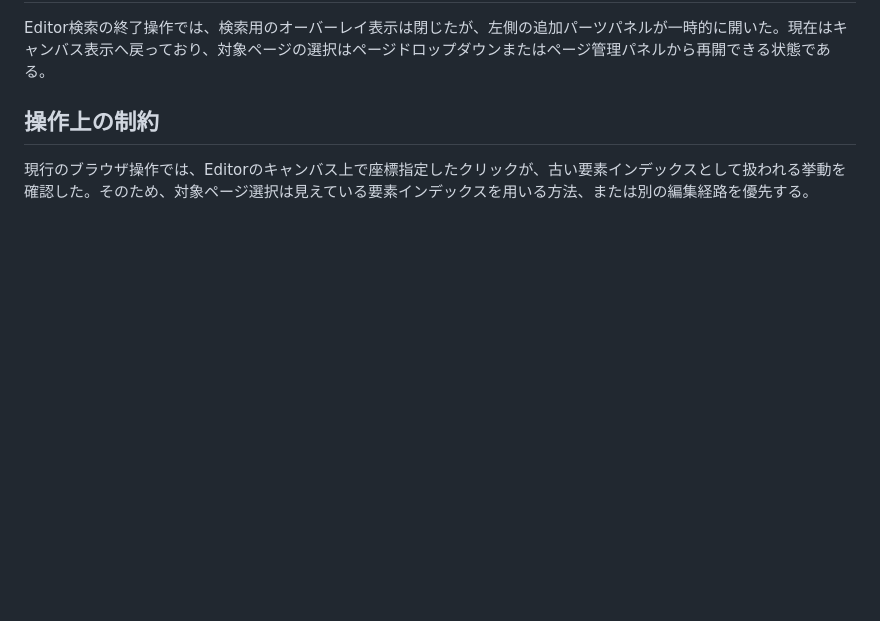
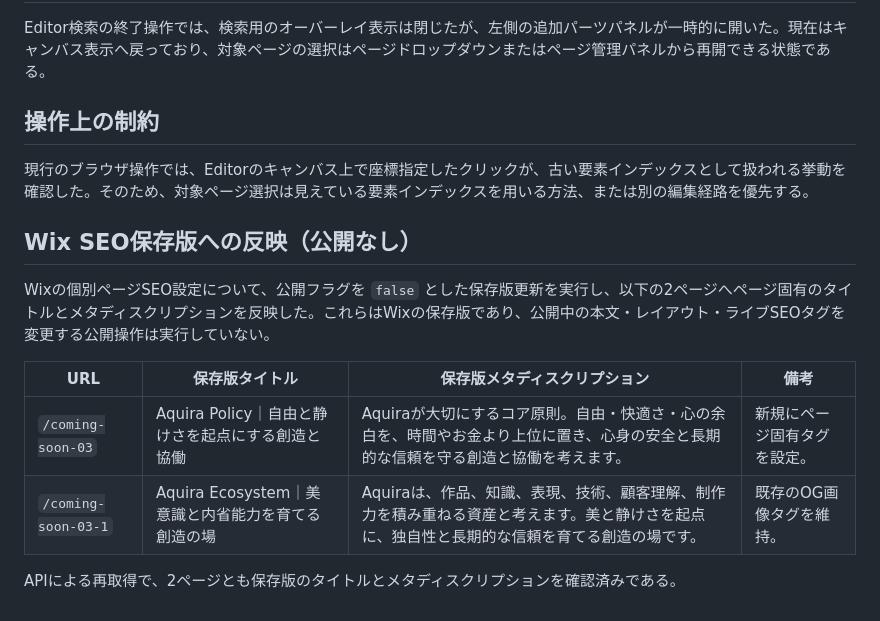
Before and after one commit to aquirae-bit/aquira-art, a Markdown page: docs/current-wix-page-audit-2026-08-18.md, the part around the change. Drawn GitHub-style; blank space fills up the shorter version.

Commit message:
docs: record Wix SEO draft updates

```diff
--- a/docs/current-wix-page-audit-2026-08-18.md
+++ b/docs/current-wix-page-audit-2026-08-18.md
@@ -90,3 +90,14 @@ Editor検索の終了操作では、検索用のオーバーレイ表示は閉
 ## 操作上の制約
 
 現行のブラウザ操作では、Editorのキャンバス上で座標指定したクリックが、古い要素インデックスとして扱われる挙動を確認した。そのため、対象ページ選択は見えている要素インデックスを用いる方法、または別の編集経路を優先する。
+
+## Wix SEO保存版への反映（公開なし）
+
+Wixの個別ページSEO設定について、公開フラグを `false` とした保存版更新を実行し、以下の2ページへページ固有のタイトルとメタディスクリプションを反映した。これらはWixの保存版であり、公開中の本文・レイアウト・ライブSEOタグを変更する公開操作は実行していない。
+
+| URL | 保存版タイトル | 保存版メタディスクリプション | 備考 |
+|---|---|---|---|
+| `/coming-soon-03` | Aquira Policy｜自由と静けさを起点にする創造と協働 | Aquiraが大切にするコア原則。自由・快適さ・心の余白を、時間やお金より上位に置き、心身の安全と長期的な信頼を守る創造と協働を考えます。 | 新規にページ固有タグを設定。 |
+| `/coming-soon-03-1` | Aquira Ecosystem｜美意識と内省能力を育てる創造の場 | Aquiraは、作品、知識、表現、技術、顧客理解、制作力を積み重ねる資産と考えます。美と静けさを起点に、独自性と長期的な信頼を育てる創造の場です。 | 既存のOG画像タグを維持。 |
+
+APIによる再取得で、2ページとも保存版のタイトルとメタディスクリプションを確認済みである。
```
